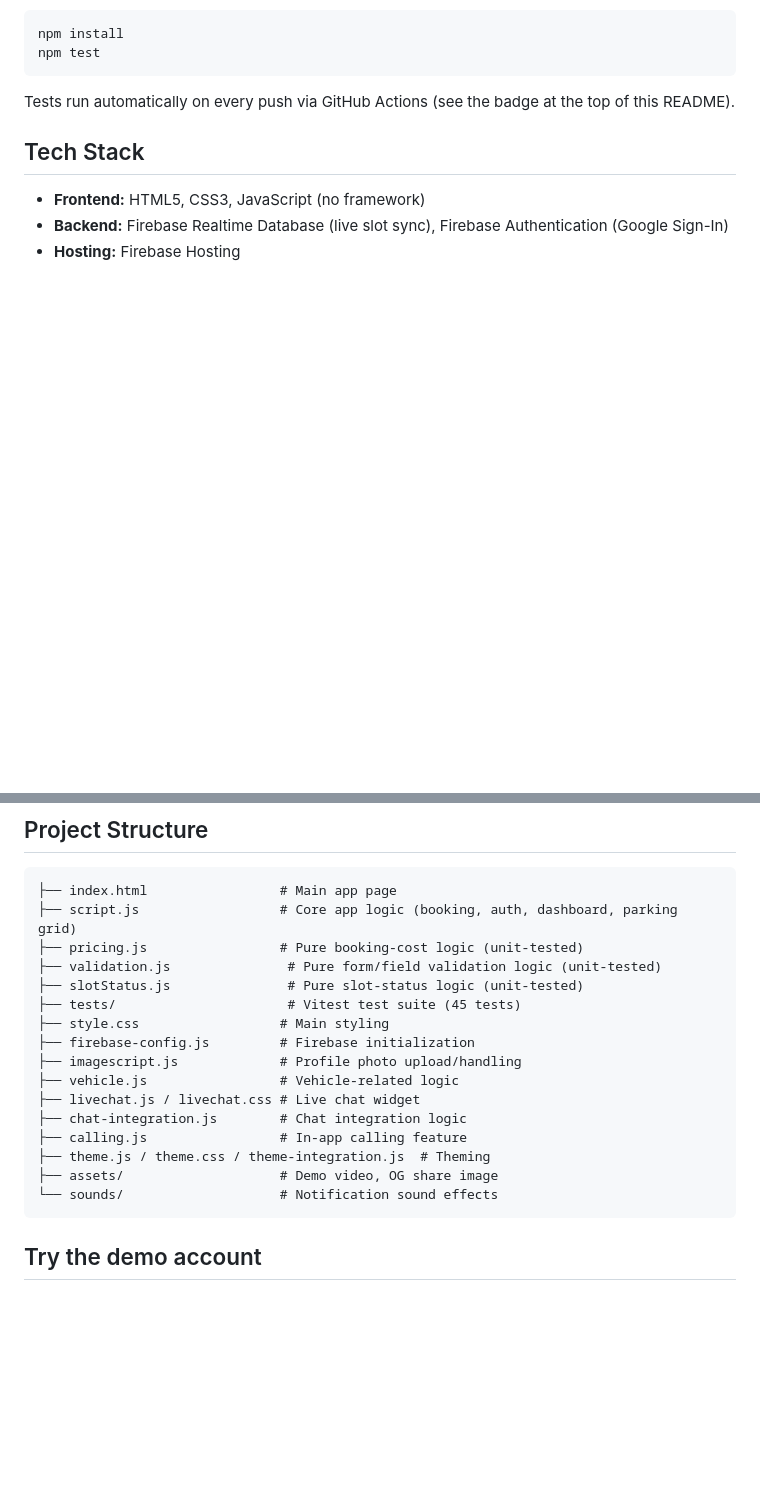
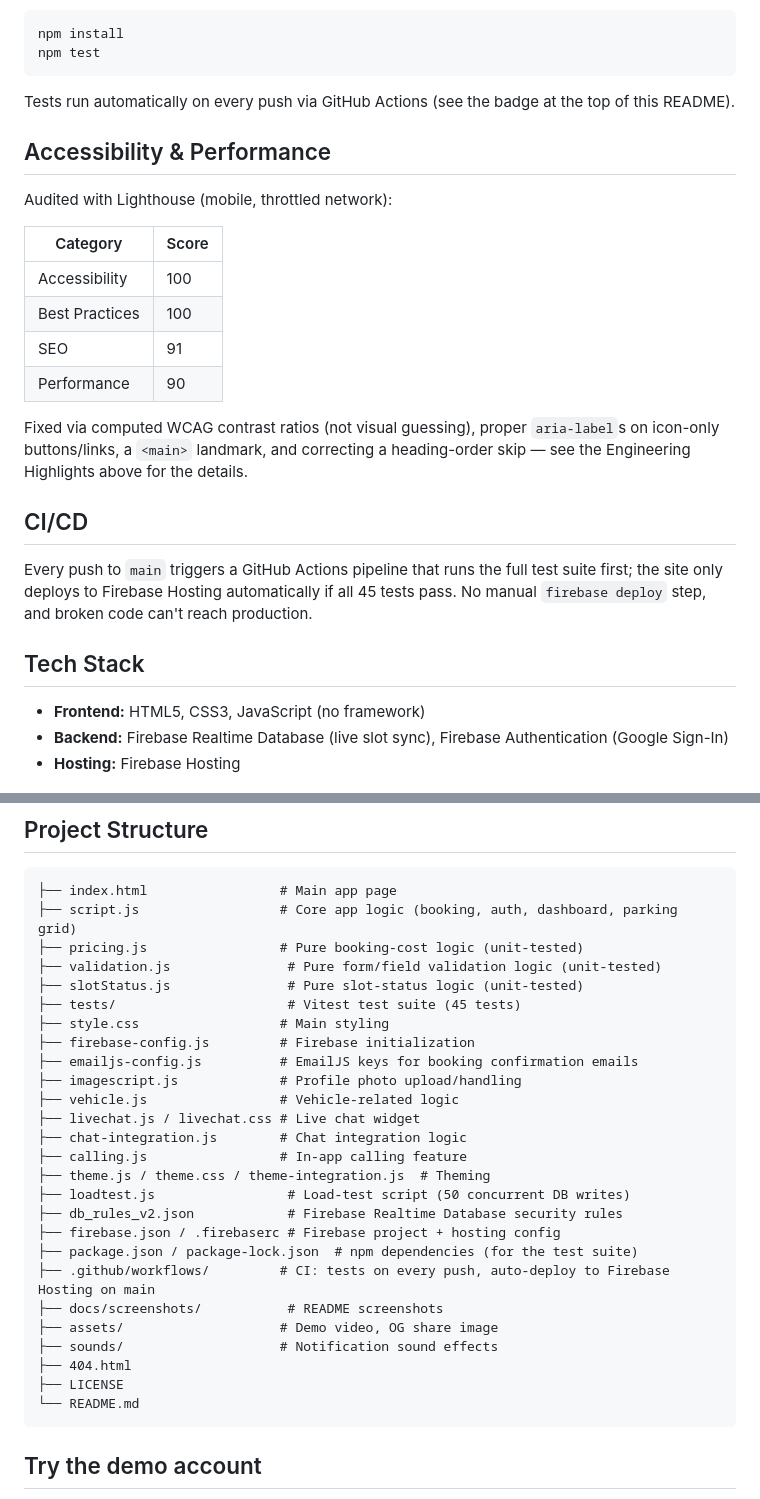
Before and after one commit to himanshugoud/smartpark, a Markdown page: README.md, 2 parts joined by grey strips. GitHub-like rendering; blank space fills up the shorter version.

Commit message:
Update README: search filter, EmailJS, accessibility, CI/CD

````diff
--- a/README.md
+++ b/README.md
@@ -70,6 +75,23 @@ npm test
 
 Tests run automatically on every push via GitHub Actions (see the badge at the top of this README).
 
+## Accessibility & Performance
+
+Audited with Lighthouse (mobile, throttled network):
+
+| Category | Score |
+|---|---|
+| Accessibility | 100 |
+| Best Practices | 100 |
+| SEO | 91 |
+| Performance | 90 |
+
+Fixed via computed WCAG contrast ratios (not visual guessing), proper `aria-label`s on icon-only buttons/links, a `<main>` landmark, and correcting a heading-order skip — see the Engineering Highlights above for the details.
+
+## CI/CD
+
+Every push to `main` triggers a GitHub Actions pipeline that runs the full test suite first; the site only deploys to Firebase Hosting automatically if all 45 tests pass. No manual `firebase deploy` step, and broken code can't reach production.
+
 ## Tech Stack
 
 - **Frontend:** HTML5, CSS3, JavaScript (no framework)
@@ -87,14 +109,24 @@ Tests run automatically on every push via GitHub Actions (see the badge at the t
 ├── tests/                      # Vitest test suite (45 tests)
 ├── style.css                  # Main styling
 ├── firebase-config.js         # Firebase initialization
+├── emailjs-config.js          # EmailJS keys for booking confirmation emails
 ├── imagescript.js             # Profile photo upload/handling
 ├── vehicle.js                 # Vehicle-related logic
 ├── livechat.js / livechat.css # Live chat widget
 ├── chat-integration.js        # Chat integration logic
 ├── calling.js                 # In-app calling feature
 ├── theme.js / theme.css / theme-integration.js  # Theming
+├── loadtest.js                 # Load-test script (50 concurrent DB writes)
+├── db_rules_v2.json            # Firebase Realtime Database security rules
+├── firebase.json / .firebaserc # Firebase project + hosting config
+├── package.json / package-lock.json  # npm dependencies (for the test suite)
+├── .github/workflows/         # CI: tests on every push, auto-deploy to Firebase Hosting on main
+├── docs/screenshots/           # README screenshots
 ├── assets/                    # Demo video, OG share image
-└── sounds/                    # Notification sound effects
+├── sounds/                    # Notification sound effects
+├── 404.html
+├── LICENSE
+└── README.md
 ```
 
 ## Try the demo account
````
Also changed, not shown: other parts of README.md (+6 -1 lines).
